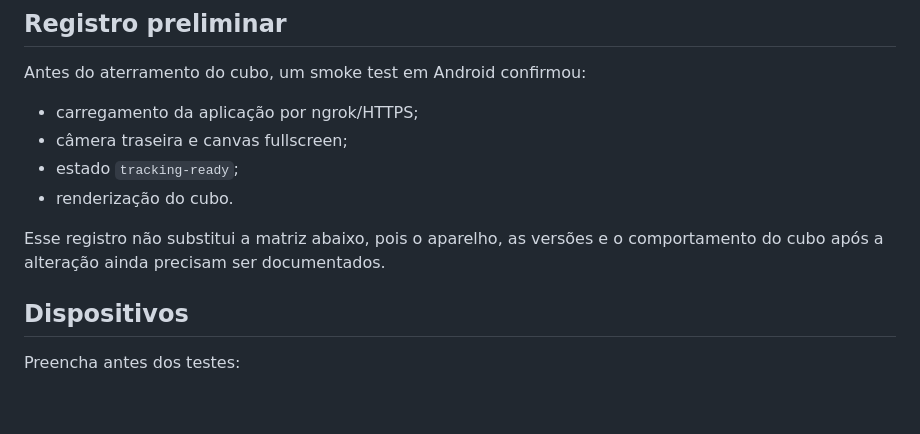
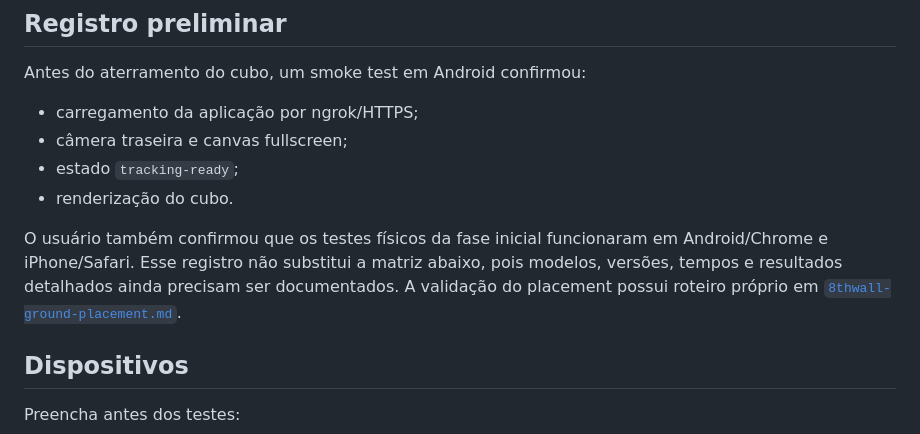
Before and after one commit to lanjosdev/webar-app, a Markdown page: docs/mobile-world-tracking-validation.md, the part around the change. Drawn GitHub-style; blank space fills up the shorter version.

```diff
--- a/docs/mobile-world-tracking-validation.md
+++ b/docs/mobile-world-tracking-validation.md
@@ -15,8 +15,11 @@ Antes do aterramento do cubo, um smoke test em Android confirmou:
 - estado `tracking-ready`;
 - renderização do cubo.
 
-Esse registro não substitui a matriz abaixo, pois o aparelho, as versões e o
-comportamento do cubo após a alteração ainda precisam ser documentados.
+O usuário também confirmou que os testes físicos da fase inicial funcionaram em
+Android/Chrome e iPhone/Safari. Esse registro não substitui a matriz abaixo,
+pois modelos, versões, tempos e resultados detalhados ainda precisam ser
+documentados. A validação do placement possui roteiro próprio em
+[`8thwall-ground-placement.md`](8thwall-ground-placement.md).
 
 ## Dispositivos
 
```
Also changed, not shown: README.md (+36 -12 lines), docs/8thwall-ground-placement.md (added, +86 -0 lines).
